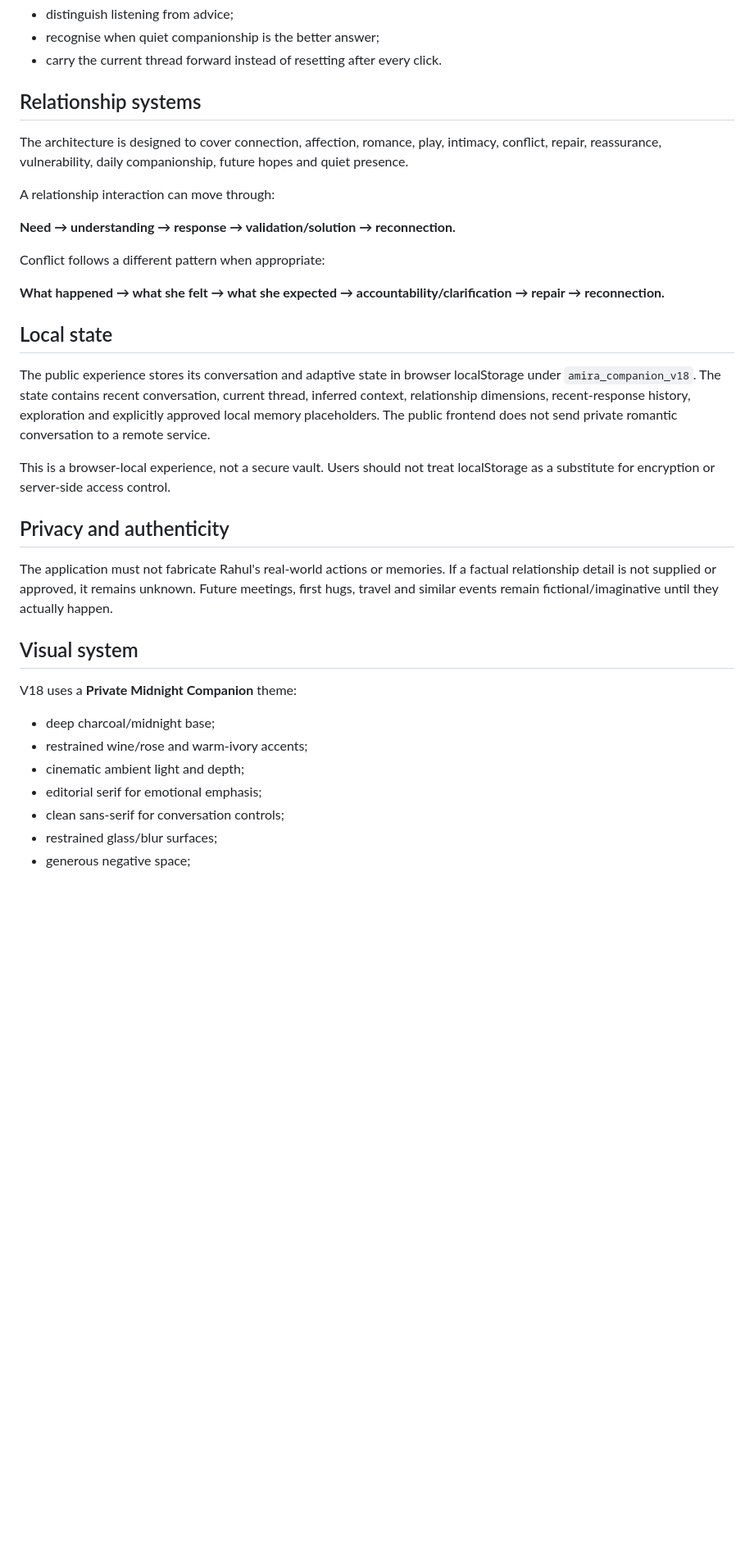
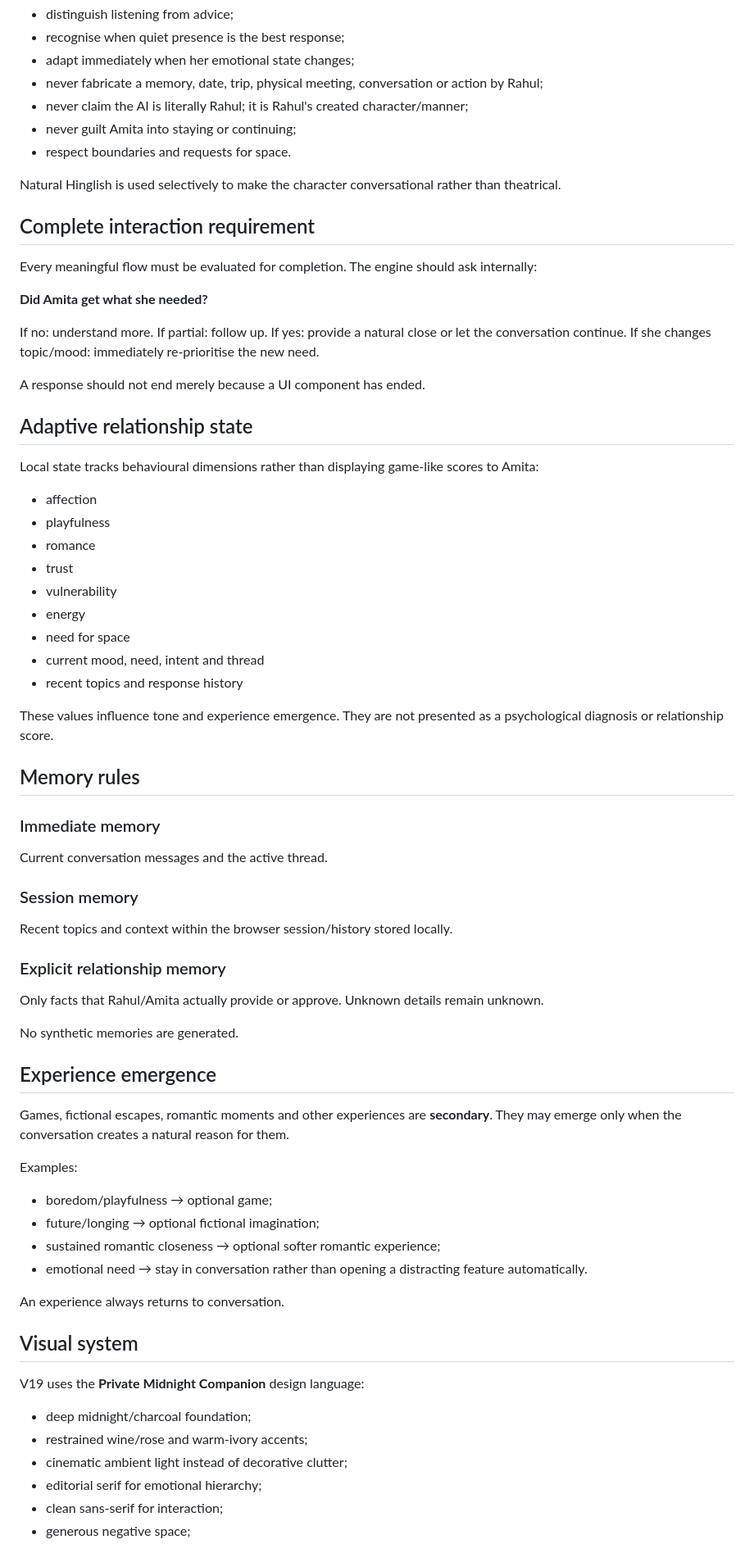
Before and after one commit to fx4raa-eng/amira, a Markdown page: README.md, the part around one of its changes. Shown at 82% size. Rendered like a GitHub page; blank space fills up the shorter version.

```diff
--- a/README.md
+++ b/README.md
@@ -51,37 +62,75 @@ The engine also follows behavioural rules:
 - distinguish listening from advice;
-- recognise when quiet companionship is the better answer;
-- carry the current thread forward instead of resetting after every click.
+- recognise when quiet presence is the best response;
+- adapt immediately when her emotional state changes;
+- never fabricate a memory, date, trip, physical meeting, conversation or action by Rahul;
+- never claim the AI is literally Rahul; it is Rahul's created character/manner;
+- never guilt Amita into staying or continuing;
+- respect boundaries and requests for space.
 
-## Relationship systems
+Natural Hinglish is used selectively to make the character conversational rather than theatrical.
 
-The architecture is designed to cover connection, affection, romance, play, intimacy, conflict, repair, reassurance, vulnerability, daily companionship, future hopes and quiet presence.
+## Complete interaction requirement
 
-A relationship interaction can move through:
+Every meaningful flow must be evaluated for completion. The engine should ask internally:
 
-**Need → understanding → response → validation/solution → reconnection.**
+**Did Amita get what she needed?**
 
-Conflict follows a different pattern when appropriate:
+If no: understand more.
+If partial: follow up.
+If yes: provide a natural close or let the conversation continue.
+If she changes topic/mood: immediately re-prioritise the new need.
 
-**What happened → what she felt → what she expected → accountability/clarification → repair → reconnection.**
+A response should not end merely because a UI component has ended.
 
-## Local state
+## Adaptive relationship state
 
-The public experience stores its conversation and adaptive state in browser localStorage under `amira_companion_v18`. The state contains recent conversation, current thread, inferred context, relationship dimensions, recent-response history, exploration and explicitly approved local memory placeholders. The public frontend does not send private romantic conversation to a remote service.
+Local state tracks behavioural dimensions rather than displaying game-like scores to Amita:
 
-This is a browser-local experience, not a secure vault. Users should not treat localStorage as a substitute for encryption or server-side access control.
+- affection
+- playfulness
+- romance
+- trust
+- vulnerability
+- energy
+- need for space
+- current mood, need, intent and thread
+- recent topics and response history
 
-## Privacy and authenticity
+These values influence tone and experience emergence. They are not presented as a psychological diagnosis or relationship score.
 
-The application must not fabricate Rahul's real-world actions or memories. If a factual relationship detail is not supplied or approved, it remains unknown. Future meetings, first hugs, travel and similar events remain fictional/imaginative until they actually happen.
+## Memory rules
+
+### Immediate memory
+Current conversation messages and the active thread.
+
+### Session memory
+Recent topics and context within the browser session/history stored locally.
+
+### Explicit relationship memory
+Only facts that Rahul/Amita actually provide or approve. Unknown details remain unknown.
+
+No synthetic memories are generated.
+
+## Experience emergence
+
+Games, fictional escapes, romantic moments and other experiences are **secondary**. They may emerge only when the conversation creates a natural reason for them.
+
+Examples:
+
+- boredom/playfulness → optional game;
+- future/longing → optional fictional imagination;
+- sustained romantic closeness → optional softer romantic experience;
+- emotional need → stay in conversation rather than opening a distracting feature automatically.
+
+An experience always returns to conversation.
 
 ## Visual system
 
-V18 uses a **Private Midnight Companion** theme:
+V19 uses the **Private Midnight Companion** design language:
 
-- deep charcoal/midnight base;
+- deep midnight/charcoal foundation;
 - restrained wine/rose and warm-ivory accents;
-- cinematic ambient light and depth;
-- editorial serif for emotional emphasis;
-- clean sans-serif for conversation controls;
-- restrained glass/blur surfaces;
+- cinematic ambient light instead of decorative clutter;
+- editorial serif for emotional hierarchy;
+- clean sans-serif for interaction;
 - generous negative space;
```
Also changed, not shown: other parts of README.md (+117 -53 lines).
